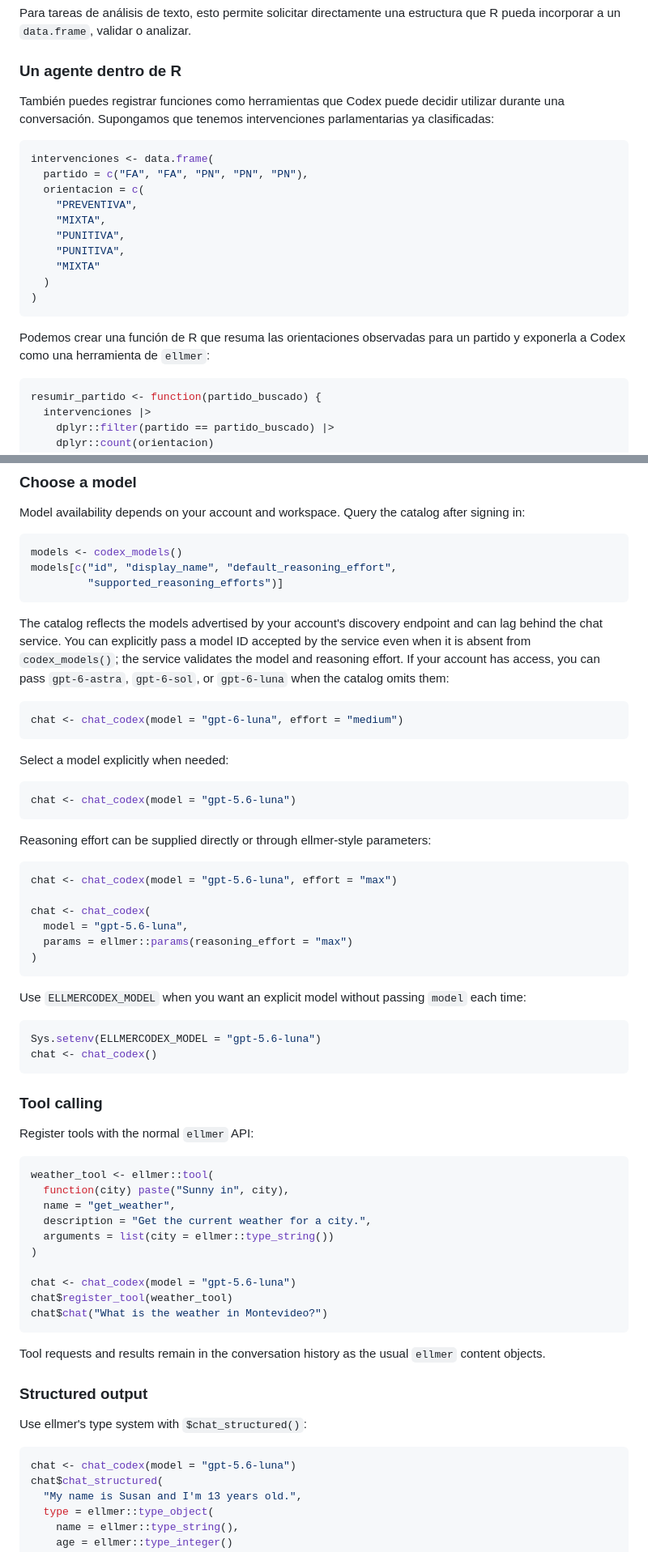
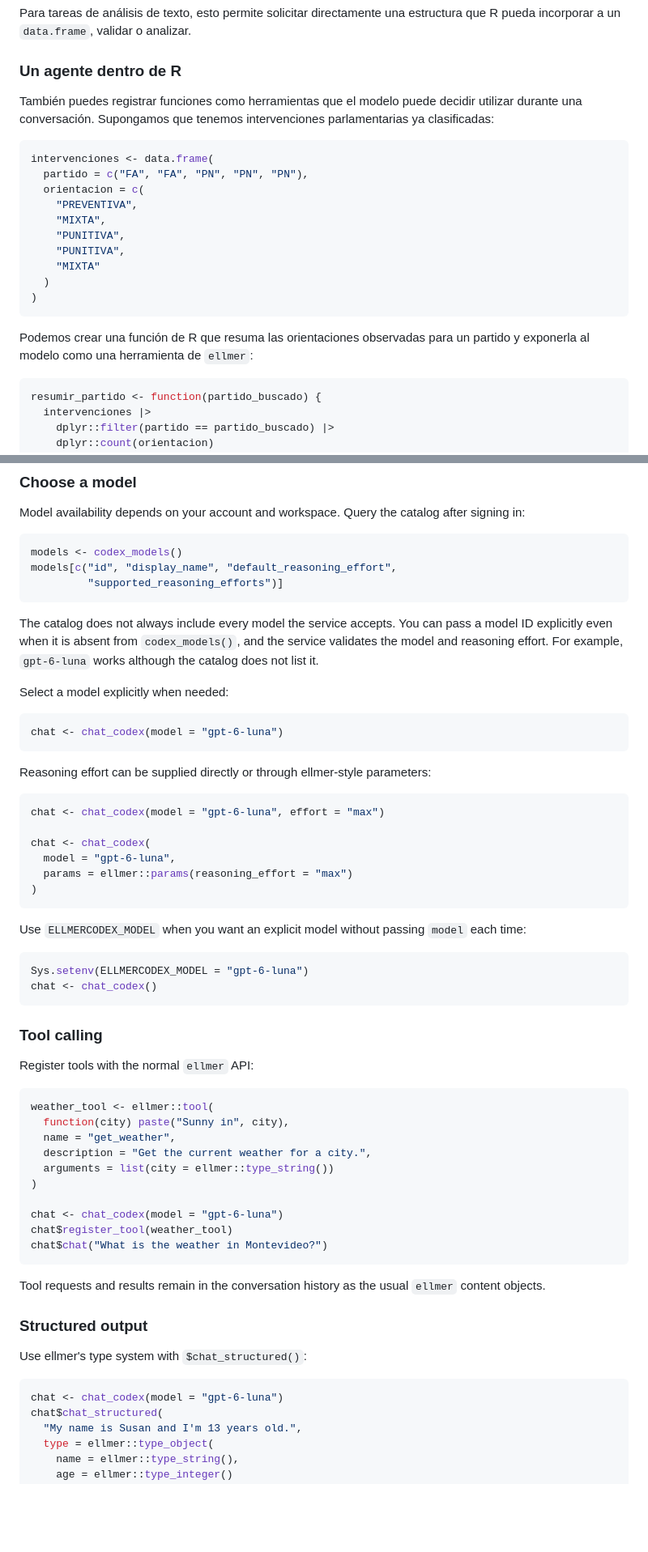
Before and after one commit to simxnherrera/ellmercodex, a Markdown page: README.md, 2 parts joined by grey strips. Shown at 81% size. Rendered like a GitHub page; blank space fills up the shorter version.

Commit message:
Update README: ChatGPT wording, GitHub install, gpt-6-luna examples
Co-Authored-By: Claude Opus 5.5 <noreply@anthropic.com>

````diff
--- a/README.md
+++ b/README.md
@@ -126,7 +119,7 @@ estructura que R pueda incorporar a un `data.frame`, validar o analizar.
 
 ### Un agente dentro de R
 
-También puedes registrar funciones como herramientas que Codex puede decidir
+También puedes registrar funciones como herramientas que el modelo puede decidir
 utilizar durante una conversación. Supongamos que tenemos intervenciones
 parlamentarias ya clasificadas:
 
@@ -144,7 +137,7 @@ intervenciones <- data.frame(
 ```
 
 Podemos crear una función de R que resuma las orientaciones observadas para
-un partido y exponerla a Codex como una herramienta de `ellmer`:
+un partido y exponerla al modelo como una herramienta de `ellmer`:
 
 ```r
 resumir_partido <- function(partido_buscado) {
@@ -399,30 +379,24 @@ models[c("id", "display_name", "default_reasoning_effort",
          "supported_reasoning_efforts")]
 ```
 
-The catalog reflects the models advertised by your account's discovery
-endpoint and can lag behind the chat service. You can explicitly pass a model
-ID accepted by the service even when it is absent from `codex_models()`; the
-service validates the model and reasoning effort. If your account has access,
-you can pass `gpt-6-astra`, `gpt-6-sol`, or `gpt-6-luna` when the catalog omits
-them:
-
-```r
-chat <- chat_codex(model = "gpt-6-luna", effort = "medium")
-```
+The catalog does not always include every model the service accepts. You can
+pass a model ID explicitly even when it is absent from `codex_models()`, and
+the service validates the model and reasoning effort. For example,
+`gpt-6-luna` works although the catalog does not list it.
 
 Select a model explicitly when needed:
 
 ```r
-chat <- chat_codex(model = "gpt-5.6-luna")
+chat <- chat_codex(model = "gpt-6-luna")
 ```
 
 Reasoning effort can be supplied directly or through ellmer-style parameters:
 
 ```r
-chat <- chat_codex(model = "gpt-5.6-luna", effort = "max")
+chat <- chat_codex(model = "gpt-6-luna", effort = "max")
 
 chat <- chat_codex(
-  model = "gpt-5.6-luna",
+  model = "gpt-6-luna",
   params = ellmer::params(reasoning_effort = "max")
 )
 ```
@@ -431,7 +405,7 @@ Use `ELLMERCODEX_MODEL` when you want an explicit model without passing
 `model` each time:
 
 ```r
-Sys.setenv(ELLMERCODEX_MODEL = "gpt-5.6-luna")
+Sys.setenv(ELLMERCODEX_MODEL = "gpt-6-luna")
 chat <- chat_codex()
 ```
 
@@ -447,7 +421,7 @@ weather_tool <- ellmer::tool(
   arguments = list(city = ellmer::type_string())
 )
 
-chat <- chat_codex(model = "gpt-5.6-luna")
+chat <- chat_codex(model = "gpt-6-luna")
 chat$register_tool(weather_tool)
 chat$chat("What is the weather in Montevideo?")
 ```
@@ -460,7 +434,7 @@ Tool requests and results remain in the conversation history as the usual
 Use ellmer's type system with `$chat_structured()`:
 
 ```r
-chat <- chat_codex(model = "gpt-5.6-luna")
+chat <- chat_codex(model = "gpt-6-luna")
 chat$chat_structured(
   "My name is Susan and I'm 13 years old.",
   type = ellmer::type_object(
````
Also changed, not shown: other parts of README.md (+27 -47 lines).
